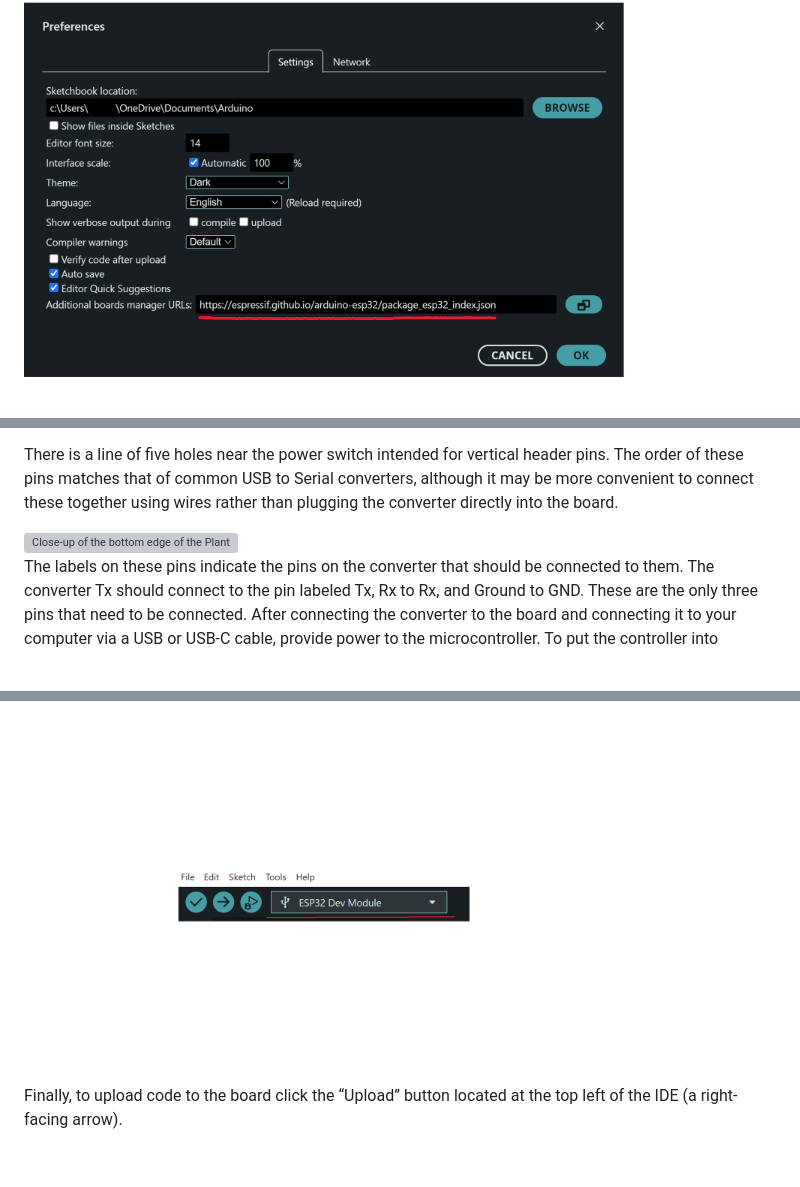
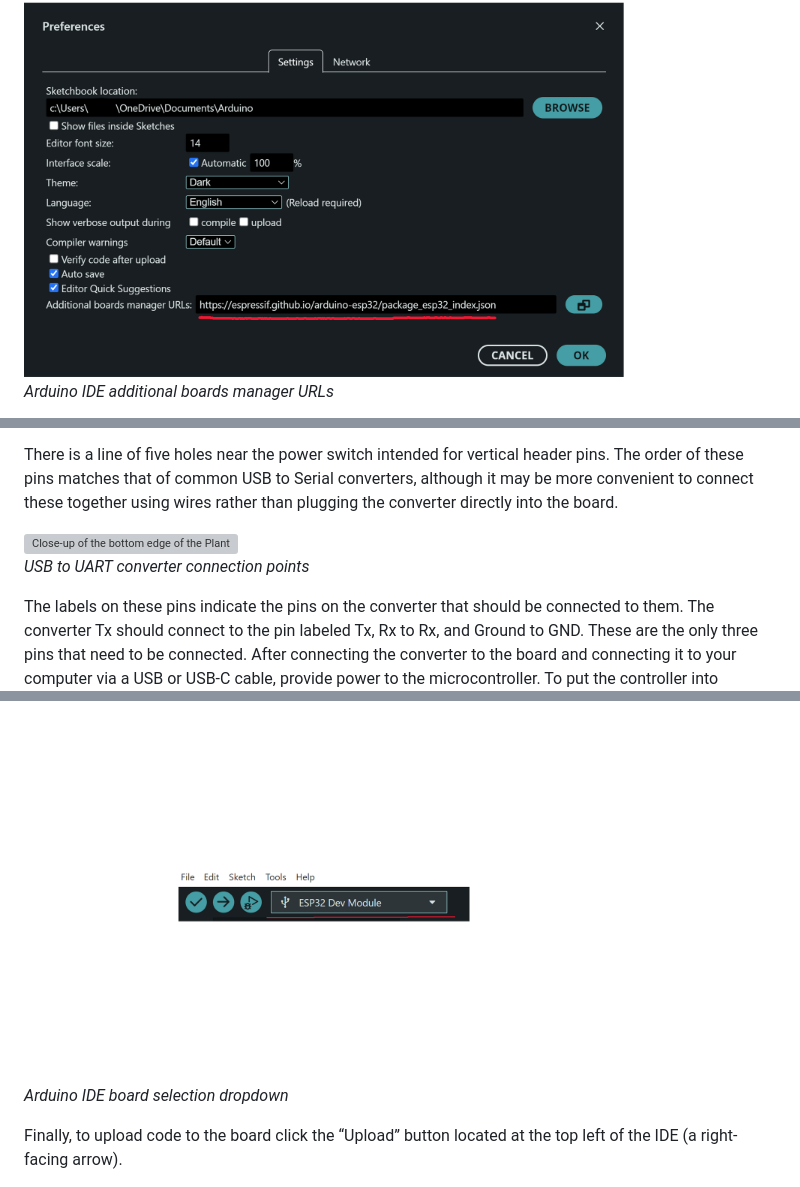
Before and after one commit to OSHE-Github/Plant-Saver, a Markdown page: README.md, 3 parts joined by grey strips. Rendered like a GitHub page; grey boxes are pictures that could not be loaded.

```diff
--- a/README.md
+++ b/README.md
@@ -176,6 +182,8 @@ Additionally, you will need to download the project code and filesystem. These c
 
 <img src="/Assets/Additional_board_mgr_image.png" alt="Screenshot of the Arduino IDE settings page highlighting the location to add additional boards manager URLs." width="600"/>
 
+*Arduino IDE additional boards manager URLs*
+
 Click “OK” to save this change, then click “File” > “Open…” and select the main project file (Plant_Saver_Spring_2026.ino) in the project folder downloaded from the GitHub repository. As long as the other project files (PlantSaverClasses.h, plantSaverClasses.cpp, plantServer.h, plantServer.cpp) are also in the same folder as this file, they should also be opened automatically. At the top of each file are a list of Macros used within that file. These are names which the compiler automatically substitutes with the associated value when building the project. They are convenient to prevent having to change constant values in multiple locations, since updating the definition will alter all uses of the same macro. In the main file, the most pertinent value is DISPLAY_TIMEOUT_M, which determines the time in minutes before the device returns to sleep mode when no activity is detected. There is also a constant value, samplingPeriodM, which sets the time between samples in minutes. Additionally, all pin definitions for the project are set here should you need to alter them. If so, keep in mind that certain pins on the ESP32 have limited functionality. A good reference for determining which pins to use can be found here: https://lastminuteengineers.com/esp32-pinout-reference/.
 
 The PlantSaverClasses.h file also contains a number of macros which are less likely to need editing, but may be helpful in implementing simple changes to this project such as storing more sensor readings. It is recommended that you only edit these if you are confident in your ability to understand and debug C/C++ code, as the functionality of this project has not been tested with alternate values for the vast majority of these macros.
@@ -183,6 +191,8 @@ The PlantSaverClasses.h file also contains a number of macros which are less lik
 There is a line of five holes near the power switch intended for vertical header pins. The order of these pins matches that of common USB to Serial converters, although it may be more convenient to connect these together using wires rather than plugging the converter directly into the board.
 
 <img src="/Assets/FTDI_connections_image.png" alt="Close-up of the bottom edge of the Plant-Saver PCB, highlighting the six connection points for the USB to UART converter." width="600"/>
+
+*USB to UART converter connection points*
 
 The labels on these pins indicate the pins on the converter that should be connected to them. The converter Tx should connect to the pin labeled Tx, Rx to Rx, and Ground to GND. These are the only three pins that need to be connected. After connecting the converter to the board and connecting it to your computer via a USB or USB-C cable, provide power to the microcontroller. To put the controller into programming mode:
 1. Press and hold the boot button
@@ -192,6 +202,8 @@ The labels on these pins indicate the pins on the converter that should be conne
 To upload code to the ESP32, first open the board selection dropdown located to the right of the “debug” button (“Select other board and port”). For the board, select “ESP32 Dev Module”. The Arduino IDE should be able to detect that a device is plugged into one of your computer’s ports automatically, in which case it will show up under the “Ports” tab, and can be selected to use. Otherwise, to double check that your device has been recognized and the drivers are properly installed open the Device Manager application and expand the Ports (COM & LPT) section. If this section is not shown or there is not a device listed under the connected port, it is likely that either the device has not been recognized, the drivers are not installed properly, or some other issue is hindering the connection process (such as a faulty cable). Next to the name of this device will be the word “COM#”, where # is the port number that it is plugged into. This should be the same as the port selected in the Arduino IDE.
 
 <img src="/Assets/Board_selection.png" alt="Screenshot of the Arduino IDE board selection dropdown highlighting the correct selection." width="600"/>
+
+*Arduino IDE board selection dropdown*
 
 Finally, to upload code to the board click the “Upload” button located at the top left of the IDE (a right-facing arrow).
 
```
Also changed, not shown: other parts of README.md (+8 -0 lines).
